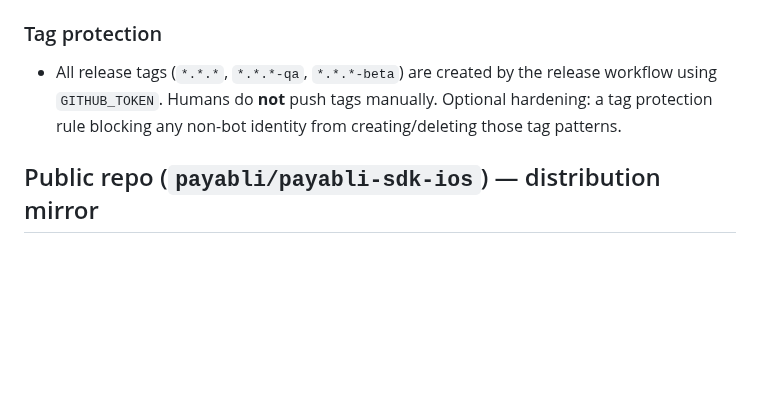
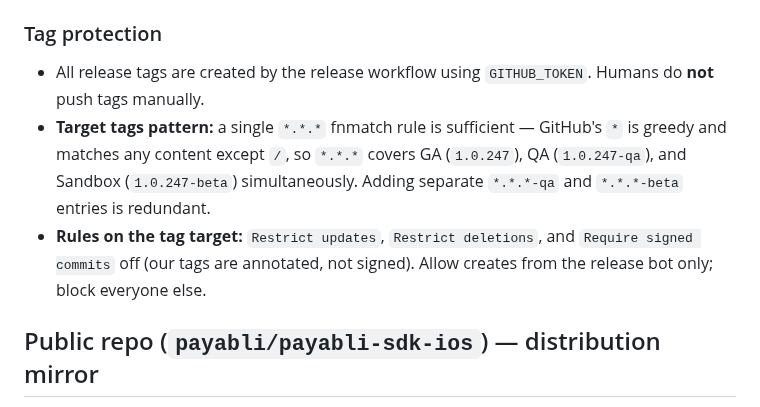
Before and after one commit to payabli/sdk-ios, a Markdown page: .github/BRANCH_PROTECTION.md, the part around the change. Drawn GitHub-style; blank space fills up the shorter version.

Commit message:
docs(branch-protection): collapse tag rule to a single *.*.* pattern
GitHub's fnmatch `*` is greedy and matches any character except `/`, so
the `*.*.*` pattern already covers every release tag the workflow emits
(GA, `-qa`, `-beta`). Document that explicitly and call out the
bot-only restriction on the tag target.

Made-with: Cursor

```diff
--- a/.github/BRANCH_PROTECTION.md
+++ b/.github/BRANCH_PROTECTION.md
@@ -46,10 +46,16 @@ the doc wins.
 
 ### Tag protection
 
-- All release tags (`*.*.*`, `*.*.*-qa`, `*.*.*-beta`) are created by the
-  release workflow using `GITHUB_TOKEN`. Humans do **not** push tags
-  manually. Optional hardening: a tag protection rule blocking any non-bot
-  identity from creating/deleting those tag patterns.
+- All release tags are created by the release workflow using
+  `GITHUB_TOKEN`. Humans do **not** push tags manually.
+- **Target tags pattern:** a single `*.*.*` fnmatch rule is sufficient —
+  GitHub's `*` is greedy and matches any content except `/`, so
+  `*.*.*` covers GA (`1.0.247`), QA (`1.0.247-qa`), and Sandbox
+  (`1.0.247-beta`) simultaneously. Adding separate `*.*.*-qa` and
+  `*.*.*-beta` entries is redundant.
+- **Rules on the tag target:** `Restrict updates`, `Restrict deletions`,
+  and `Require signed commits` off (our tags are annotated, not signed).
+  Allow creates from the release bot only; block everyone else.
 
 ## Public repo (`payabli/payabli-sdk-ios`) — distribution mirror
 
```
